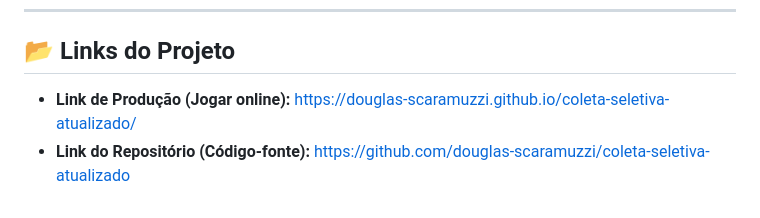
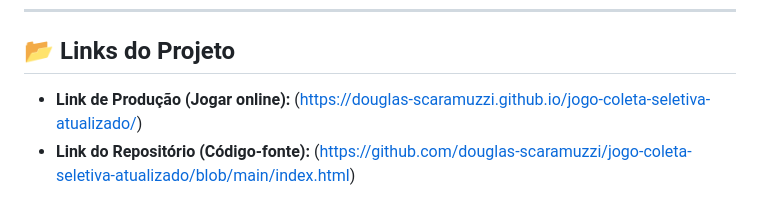
Before and after one commit to douglas-scaramuzzi/jogo-coleta-seletiva-atualizado, a Markdown page: README.md, the part around the change. GitHub-like rendering.

Commit message:
Fix links in README.md for production and repository

```diff
--- a/README.md
+++ b/README.md
@@ -54,5 +54,5 @@ Esta evolução do projeto focou no desenvolvimento de funcionalidades que combi
 ---
 
 ## 📂 Links do Projeto
-* **Link de Produção (Jogar online):** [https://douglas-scaramuzzi.github.io/coleta-seletiva-atualizado/](https://douglas-scaramuzzi.github.io/jogo-coleta-seletiva-atualizado/)
-* **Link do Repositório (Código-fonte):** [https://github.com/douglas-scaramuzzi/coleta-seletiva-atualizado](https://github.com/douglas-scaramuzzi/jogo-coleta-seletiva-atualizado.git)
+* **Link de Produção (Jogar online):**  (https://douglas-scaramuzzi.github.io/jogo-coleta-seletiva-atualizado/)
+* **Link do Repositório (Código-fonte):**  (https://github.com/douglas-scaramuzzi/jogo-coleta-seletiva-atualizado/blob/main/index.html)
```
